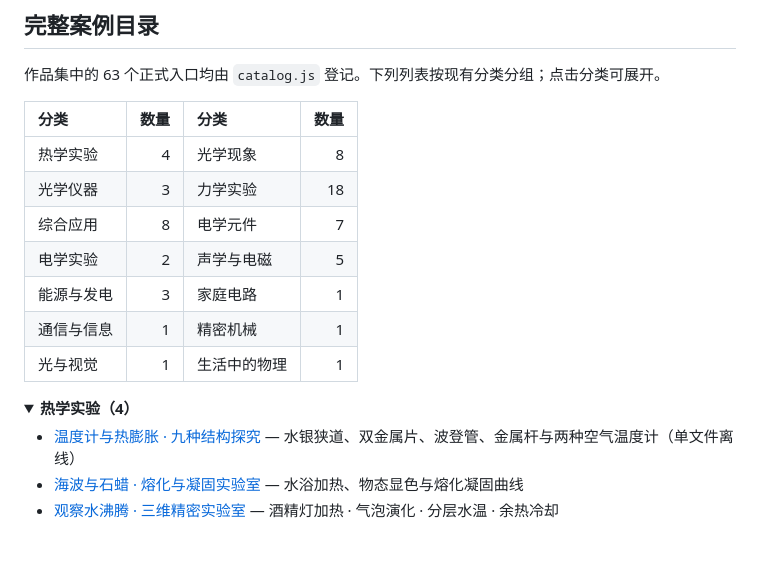
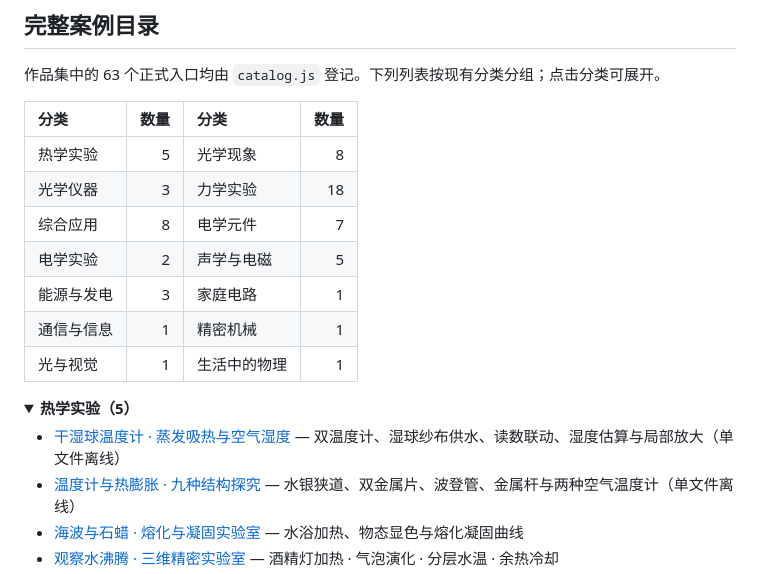
Before and after one commit to zmdyy/3Dmodel2, a Markdown page: README.md, the part around one of its changes. Drawn GitHub-style; folded sections open; blank space fills up the shorter version.

Commit message:
docs(readme): list 64 models including dry-wet bulb psychrometer

```diff
--- a/README.md
+++ b/README.md
@@ -47,7 +47,7 @@
 
 | 分类 | 数量 | 分类 | 数量 |
 |:---|---:|:---|---:|
-| 热学实验 | 4 | 光学现象 | 8 |
+| 热学实验 | 5 | 光学现象 | 8 |
 | 光学仪器 | 3 | 力学实验 | 18 |
 | 综合应用 | 8 | 电学元件 | 7 |
 | 电学实验 | 2 | 声学与电磁 | 5 |
@@ -56,8 +56,9 @@
 | 光与视觉 | 1 | 生活中的物理 | 1 |
 
 <details>
-<summary><strong>热学实验（4）</strong></summary>
+<summary><strong>热学实验（5）</strong></summary>
 
+- [干湿球温度计 · 蒸发吸热与空气湿度](./models/wet-dry-bulb-psychrometer.html) — 双温度计、湿球纱布供水、读数联动、湿度估算与局部放大（单文件离线）
 - [温度计与热膨胀 · 九种结构探究](./models/thermometers-thermal-expansion.html) — 水银狭道、双金属片、波登管、金属杆与两种空气温度计（单文件离线）
 - [海波与石蜡 · 熔化与凝固实验室](./models/melting-freezing-lab.html) — 水浴加热、物态显色与熔化凝固曲线
 - [观察水沸腾 · 三维精密实验室](./models/water-boiling.html) — 酒精灯加热 · 气泡演化 · 分层水温 · 余热冷却
```
Also changed, not shown: other parts of README.md (+1 -1 lines).
